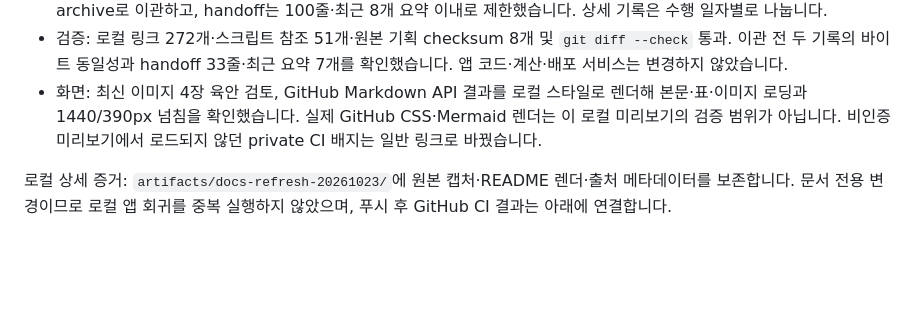
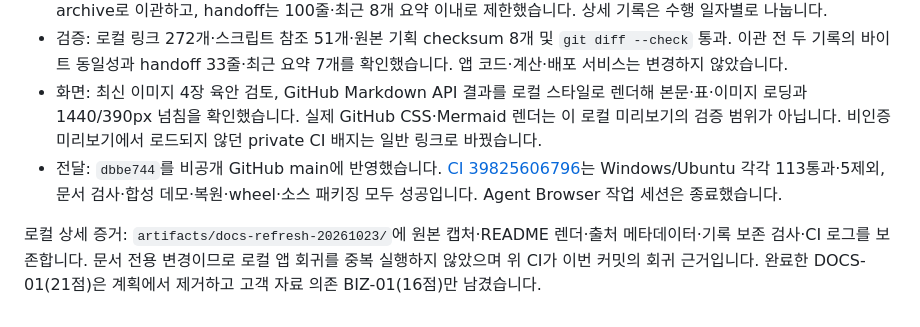
Before and after one commit to TaeyanG4/solarops-audit, a Markdown page: docs/worklog/2026-10-23.md, the part around the change. Drawn GitHub-style; blank space fills up the shorter version.

Commit message:
docs: record documentation refresh checks and delivery

```diff
--- a/docs/worklog/2026-10-23.md
+++ b/docs/worklog/2026-10-23.md
@@ -23,5 +23,6 @@
 - 사용자 요청에 따라 research-orchestrator와 discoveries 유지 절차를 중단했습니다. 두 기존 기록은 바이트를 보존해 archive로 이관하고, handoff는 100줄·최근 8개 요약 이내로 제한했습니다. 상세 기록은 수행 일자별로 나눕니다.
 - 검증: 로컬 링크 272개·스크립트 참조 51개·원본 기획 checksum 8개 및 `git diff --check` 통과. 이관 전 두 기록의 바이트 동일성과 handoff 33줄·최근 요약 7개를 확인했습니다. 앱 코드·계산·배포 서비스는 변경하지 않았습니다.
 - 화면: 최신 이미지 4장 육안 검토, GitHub Markdown API 결과를 로컬 스타일로 렌더해 본문·표·이미지 로딩과 1440/390px 넘침을 확인했습니다. 실제 GitHub CSS·Mermaid 렌더는 이 로컬 미리보기의 검증 범위가 아닙니다. 비인증 미리보기에서 로드되지 않던 private CI 배지는 일반 링크로 바꿨습니다.
+- 전달: `dbbe744`를 비공개 GitHub main에 반영했습니다. [CI 39825606796](https://github.com/TaeyanG4/solarops-audit/actions/runs/39825606796)는 Windows/Ubuntu 각각 113통과·5제외, 문서 검사·합성 데모·복원·wheel·소스 패키징 모두 성공입니다. Agent Browser 작업 세션은 종료했습니다.
 
-로컬 상세 증거: `artifacts/docs-refresh-20261023/`에 원본 캡처·README 렌더·출처 메타데이터를 보존합니다. 문서 전용 변경이므로 로컬 앱 회귀를 중복 실행하지 않았으며, 푸시 후 GitHub CI 결과는 아래에 연결합니다.
+로컬 상세 증거: `artifacts/docs-refresh-20261023/`에 원본 캡처·README 렌더·출처 메타데이터·기록 보존 검사·CI 로그를 보존합니다. 문서 전용 변경이므로 로컬 앱 회귀를 중복 실행하지 않았으며 위 CI가 이번 커밋의 회귀 근거입니다. 완료한 DOCS-01(21점)은 계획에서 제거하고 고객 자료 의존 BIZ-01(16점)만 남겼습니다.
```
Also changed, not shown: handoff.md (+1 -1 lines).
